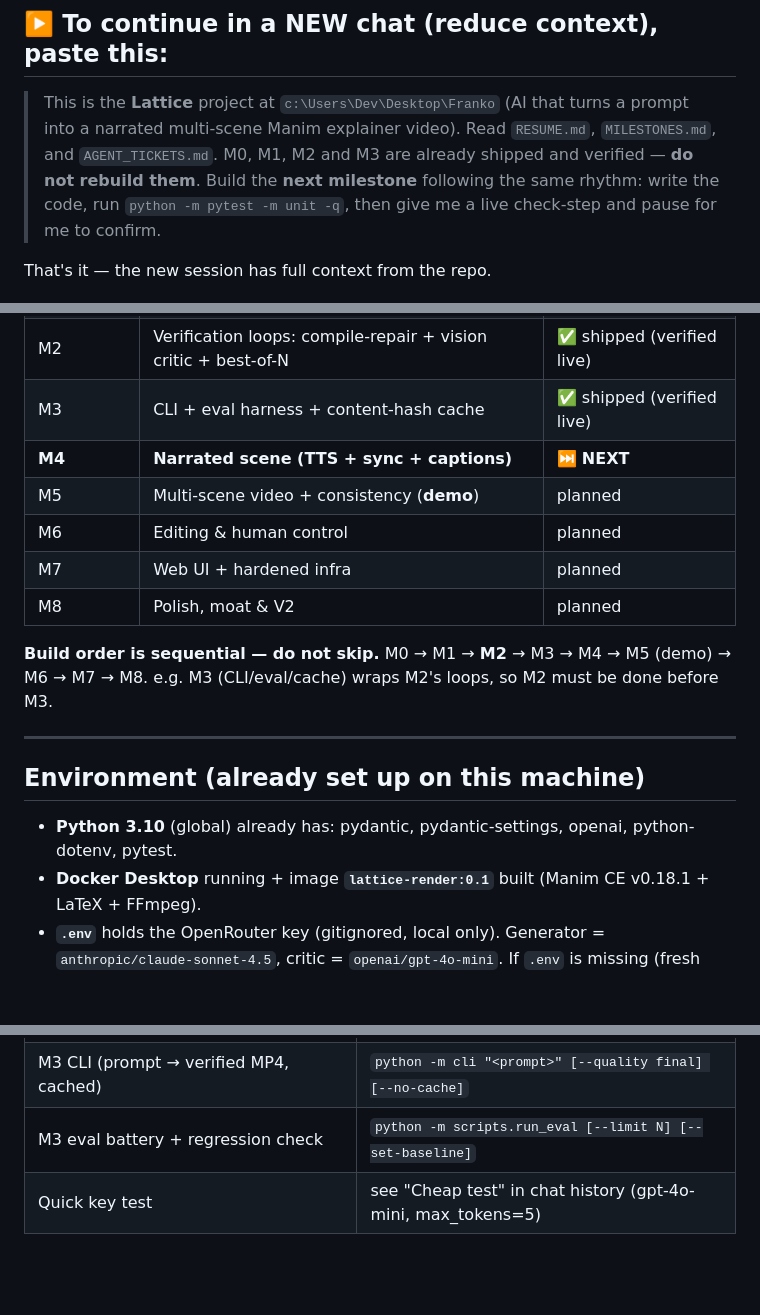
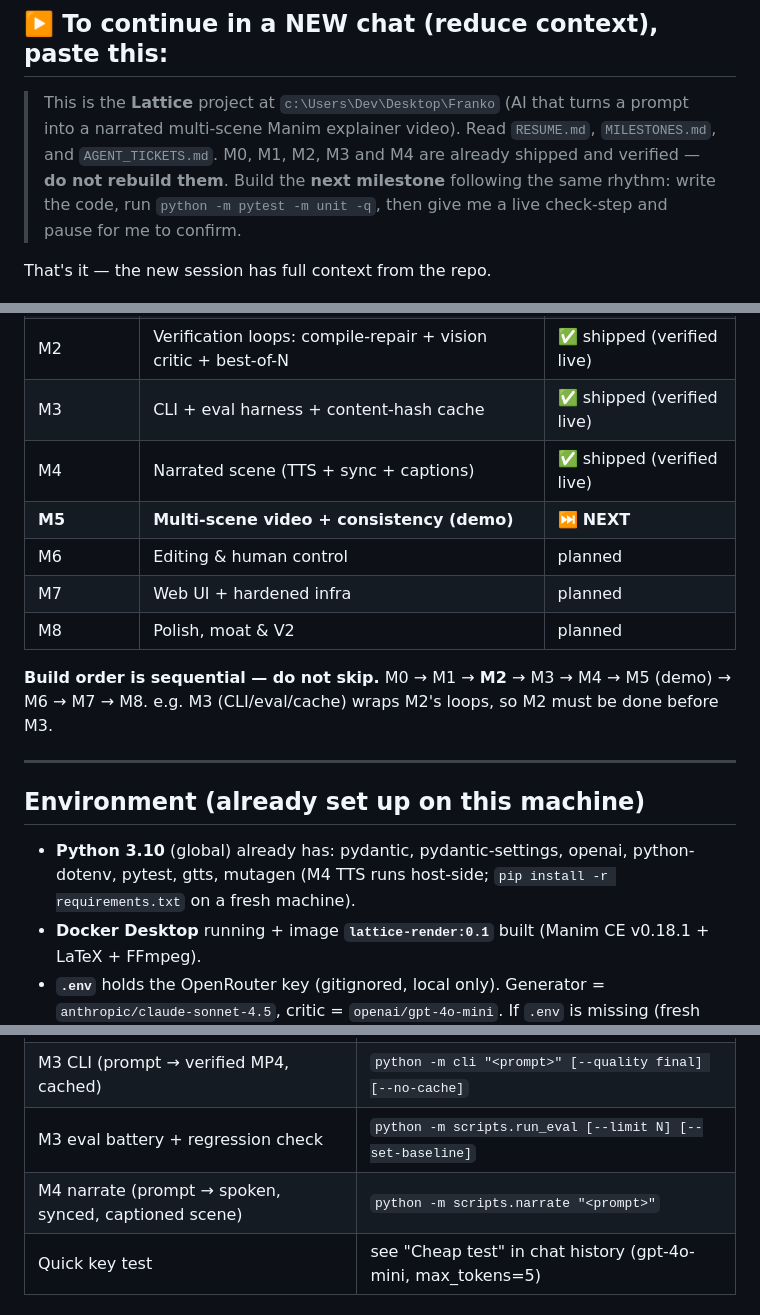
Before and after one commit to DevaanshShah/Lattice-, a Markdown page: RESUME.md, 3 parts joined by grey strips. Rendered like a GitHub page; blank space fills up the shorter version.

Commit message:
docs(m4): mark M4 shipped, RESUME state -> M5 next

```diff
--- a/RESUME.md
+++ b/RESUME.md
@@ -9,7 +9,7 @@ Keep the "Current state" table updated as milestones ship.
 
 > This is the **Lattice** project at `c:\Users\Dev\Desktop\Franko` (AI that turns a prompt into a
 > narrated multi-scene Manim explainer video). Read `RESUME.md`, `MILESTONES.md`, and
-> `AGENT_TICKETS.md`. M0, M1, M2 and M3 are already shipped and verified — **do not rebuild them**.
+> `AGENT_TICKETS.md`. M0, M1, M2, M3 and M4 are already shipped and verified — **do not rebuild them**.
 > Build the **next milestone** following the same rhythm: write the code, run
 > `python -m pytest -m unit -q`, then give me a live check-step and pause for me to confirm.
 
@@ -25,8 +25,8 @@ That's it — the new session has full context from the repo.
 | M1 | Scene spec → Manim code + guardrails | ✅ shipped (verified live) |
 | M2 | Verification loops: compile-repair + vision critic + best-of-N | ✅ shipped (verified live) |
 | M3 | CLI + eval harness + content-hash cache | ✅ shipped (verified live) |
-| **M4** | **Narrated scene (TTS + sync + captions)** | ⏭️ **NEXT** |
-| M5 | Multi-scene video + consistency (**demo**) | planned |
+| M4 | Narrated scene (TTS + sync + captions) | ✅ shipped (verified live) |
+| **M5** | **Multi-scene video + consistency (demo)** | ⏭️ **NEXT** |
 | M6 | Editing & human control | planned |
 | M7 | Web UI + hardened infra | planned |
 | M8 | Polish, moat & V2 | planned |
@@ -38,7 +38,8 @@ e.g. M3 (CLI/eval/cache) wraps M2's loops, so M2 must be done before M3.
 
 ## Environment (already set up on this machine)
 
-- **Python 3.10** (global) already has: pydantic, pydantic-settings, openai, python-dotenv, pytest.
+- **Python 3.10** (global) already has: pydantic, pydantic-settings, openai, python-dotenv, pytest, gtts, mutagen
+  (M4 TTS runs host-side; `pip install -r requirements.txt` on a fresh machine).
 - **Docker Desktop** running + image **`lattice-render:0.1`** built (Manim CE v0.18.1 + LaTeX + FFmpeg).
 - **`.env`** holds the OpenRouter key (gitignored, local only). Generator = `anthropic/claude-sonnet-4.5`,
   critic = `openai/gpt-4o-mini`. If `.env` is missing (fresh clone), copy `.env.example` → `.env` and paste a key.
@@ -60,6 +61,7 @@ e.g. M3 (CLI/eval/cache) wraps M2's loops, so M2 must be done before M3.
 | M2 verify (prompt → spec → compile-repair → vision critic) | `python -m verification.run "<prompt>" [--best-of N]` |
 | M3 CLI (prompt → verified MP4, cached) | `python -m cli "<prompt>" [--quality final] [--no-cache]` |
 | M3 eval battery + regression check | `python -m scripts.run_eval [--limit N] [--set-baseline]` |
+| M4 narrate (prompt → spoken, synced, captioned scene) | `python -m scripts.narrate "<prompt>"` |
 | Quick key test | see "Cheap test" in chat history (gpt-4o-mini, max_tokens=5) |
 
 ## See results
```
Also changed, not shown: MILESTONES.md (+1 -1 lines).
